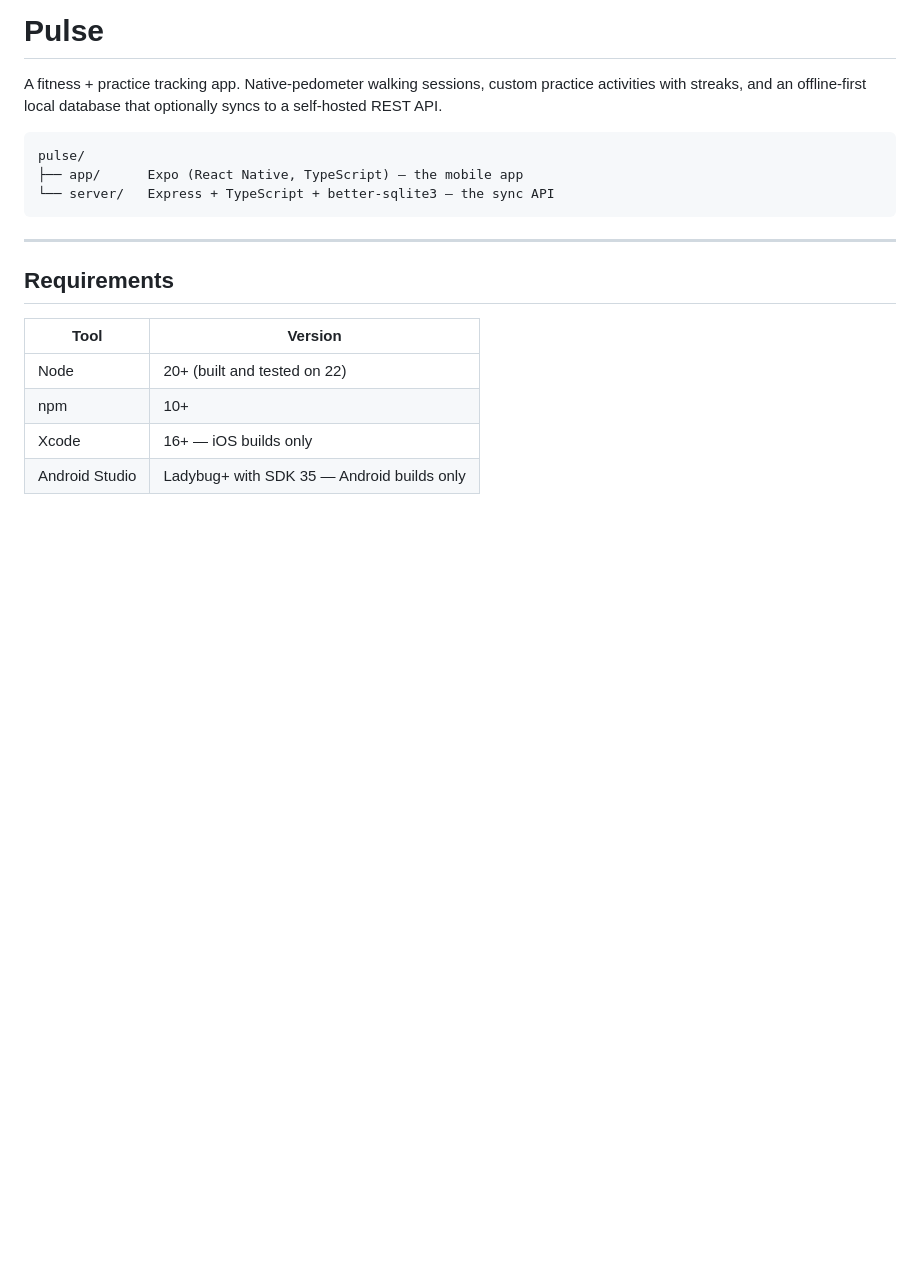
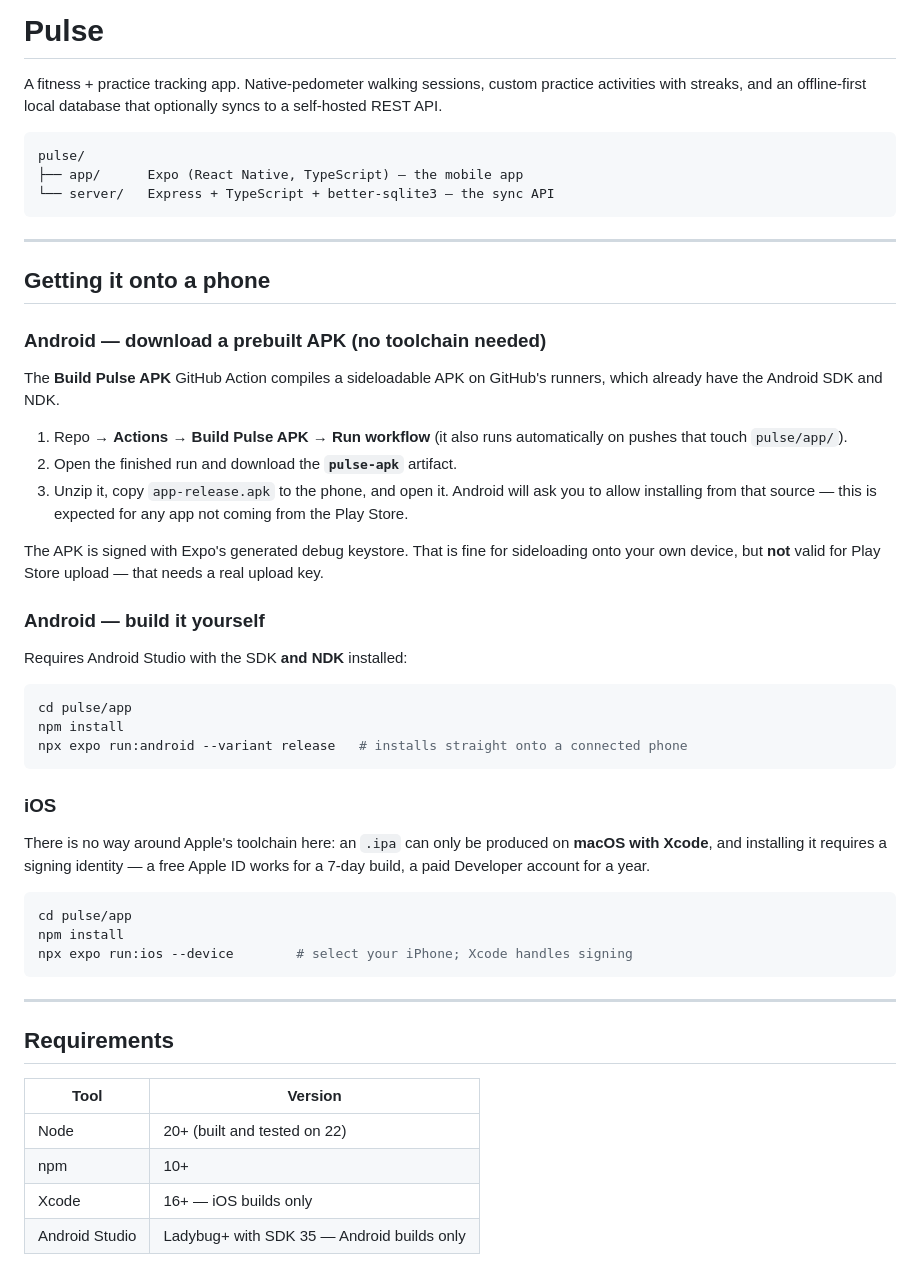
Before and after one commit to Nagappan10/neet-app, a Markdown page: pulse/README.md, the part around the change. Drawn GitHub-style; blank space fills up the shorter version.

Commit message:
README: how to get Pulse onto a phone
Documents the three install paths and their real constraints:
- Android via the CI artifact, needing no local toolchain
- Android built locally, needing the Android SDK and NDK
- iOS, which can only be produced on macOS with Xcode and a signing identity

Also notes that the APK is debug-keystore signed: fine for sideloading,
not valid for Play Store upload.

Co-Authored-By: Claude Opus 5 <noreply@anthropic.com>
Claude-Session: https://claude.ai/code/session_019tykp9gM8ZTPYAGznR4P1V

````diff
--- a/pulse/README.md
+++ b/pulse/README.md
@@ -8,6 +8,48 @@ optionally syncs to a self-hosted REST API.
 pulse/
 ├── app/      Expo (React Native, TypeScript) — the mobile app
 └── server/   Express + TypeScript + better-sqlite3 — the sync API
+```
+
+---
+
+## Getting it onto a phone
+
+### Android — download a prebuilt APK (no toolchain needed)
+
+The **Build Pulse APK** GitHub Action compiles a sideloadable APK on GitHub's
+runners, which already have the Android SDK and NDK.
+
+1. Repo → **Actions** → **Build Pulse APK** → **Run workflow**
+   (it also runs automatically on pushes that touch `pulse/app/`).
+2. Open the finished run and download the **`pulse-apk`** artifact.
+3. Unzip it, copy `app-release.apk` to the phone, and open it. Android will ask
+   you to allow installing from that source — this is expected for any app not
+   coming from the Play Store.
+
+The APK is signed with Expo's generated debug keystore. That is fine for
+sideloading onto your own device, but **not** valid for Play Store upload —
+that needs a real upload key.
+
+### Android — build it yourself
+
+Requires Android Studio with the SDK **and NDK** installed:
+
+```bash
+cd pulse/app
+npm install
+npx expo run:android --variant release   # installs straight onto a connected phone
+```
+
+### iOS
+
+There is no way around Apple's toolchain here: an `.ipa` can only be produced
+on **macOS with Xcode**, and installing it requires a signing identity — a free
+Apple ID works for a 7-day build, a paid Developer account for a year.
+
+```bash
+cd pulse/app
+npm install
+npx expo run:ios --device        # select your iPhone; Xcode handles signing
 ```
 
 ---
````
